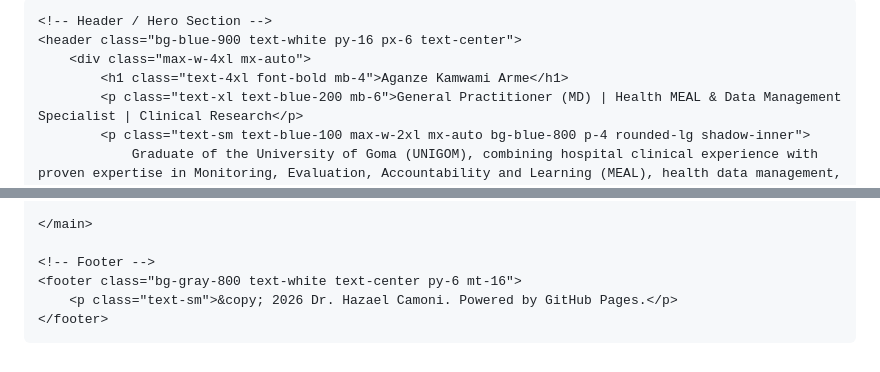
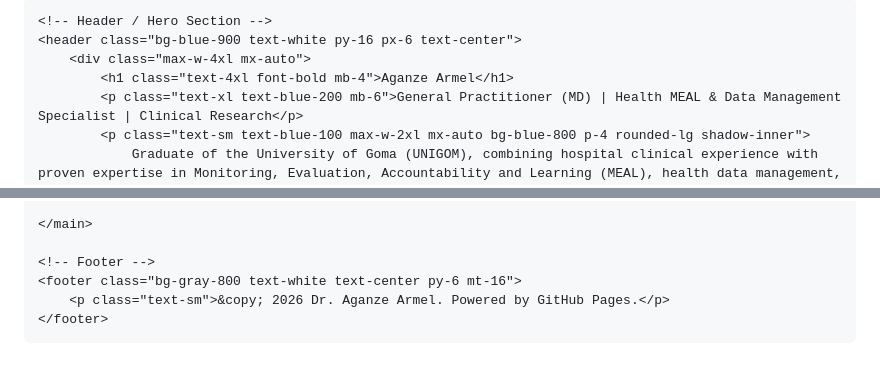
Before and after one commit to bestarkam/bestarkam.github.io, a Markdown page: README.md, 2 parts joined by grey strips. Rendered like a GitHub page.

Commit message:
Update name from Dr. Aganze Kamwami Armel to Dr. Aganze Armel

```diff
--- a/README.md
+++ b/README.md
@@ -3,7 +3,7 @@
 <head>
     <meta charset="UTF-8">
     <meta name="viewport" content="width=device-width, initial-scale=1.0">
-    <title>Dr. Aganze Kamwami Armel | General Practitioner,Clinical research | Data Manager & MEAL Specialist</title>
+    <title>Dr. Aganze Armel | General Practitioner,Clinical research | Data Manager & MEAL Specialist</title>
     <!-- Tailwind CSS for a professional and clean design -->
     <script src="https://cdn.tailwindcss.com"></script>
 </head>
@@ -12,7 +12,7 @@
     <!-- Header / Hero Section -->
     <header class="bg-blue-900 text-white py-16 px-6 text-center">
         <div class="max-w-4xl mx-auto">
-            <h1 class="text-4xl font-bold mb-4">Aganze Kamwami Arme</h1>
+            <h1 class="text-4xl font-bold mb-4">Aganze Armel</h1>
             <p class="text-xl text-blue-200 mb-6">General Practitioner (MD) | Health MEAL & Data Management Specialist | Clinical Research</p>
             <p class="text-sm text-blue-100 max-w-2xl mx-auto bg-blue-800 p-4 rounded-lg shadow-inner">
                 Graduate of the University of Goma (UNIGOM), combining hospital clinical experience with proven expertise in Monitoring, Evaluation, Accountability and Learning (MEAL), health data management, and WHO-certified clinical trial design.
@@ -99,7 +99,7 @@
 
     <!-- Footer -->
     <footer class="bg-gray-800 text-white text-center py-6 mt-16">
-        <p class="text-sm">&copy; 2026 Dr. Hazael Camoni. Powered by GitHub Pages.</p>
+        <p class="text-sm">&copy; 2026 Dr. Aganze Armel. Powered by GitHub Pages.</p>
     </footer>
 
 </body>
```
